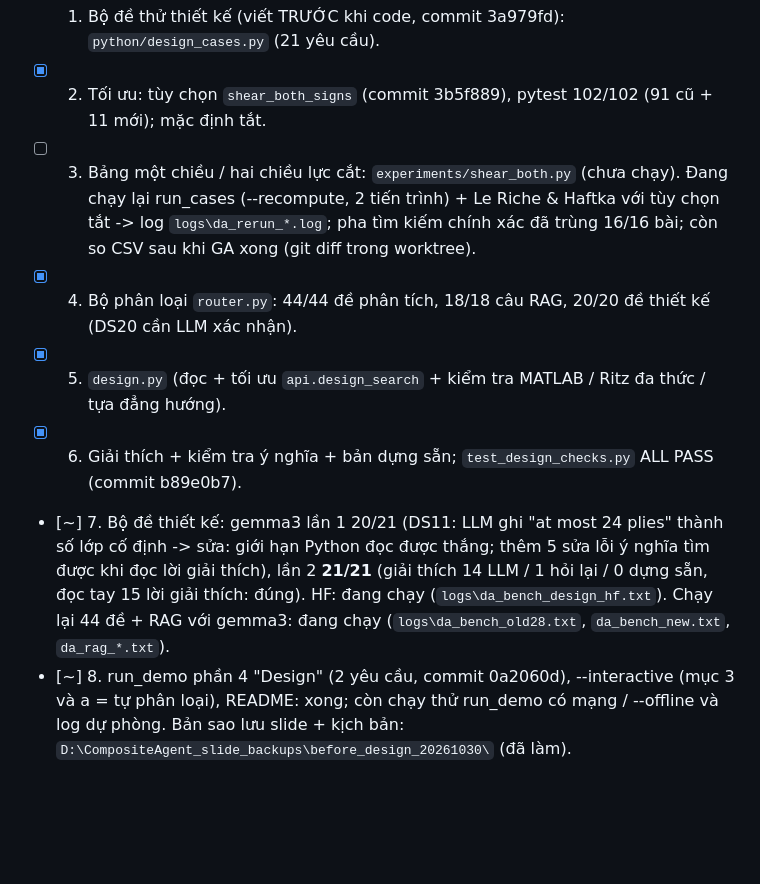
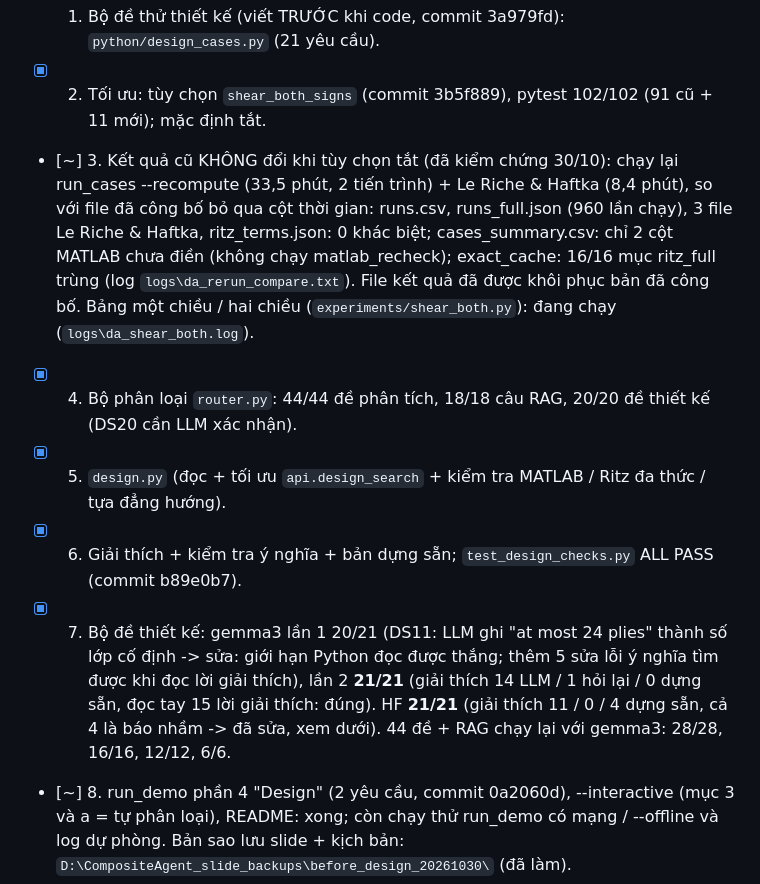
Before and after one commit to thvien-vo/CompositeAgent_LLM, a Markdown page: PROGRESS.md, the part around the change. Drawn GitHub-style; blank space fills up the shorter version.

Commit message:
PROGRESS: Layer 1 results unchanged with the option off

```diff
--- a/PROGRESS.md
+++ b/PROGRESS.md
@@ -23,16 +23,19 @@ giữ nhánh main để luôn chạy được). Bộ đếm HF đầu đợt: 14
 Kế hoạch (đánh dấu [x] khi xong):
 - [x] 1. Bộ đề thử thiết kế (viết TRƯỚC khi code, commit 3a979fd): `python/design_cases.py` (21 yêu cầu).
 - [x] 2. Tối ưu: tùy chọn `shear_both_signs` (commit 3b5f889), pytest 102/102 (91 cũ + 11 mới); mặc định tắt.
-- [ ] 3. Bảng một chiều / hai chiều lực cắt: `experiments/shear_both.py` (chưa chạy). Đang chạy lại run_cases
-      (--recompute, 2 tiến trình) + Le Riche & Haftka với tùy chọn tắt -> log `logs\da_rerun_*.log`; pha tìm kiếm
-      chính xác đã trùng 16/16 bài; còn so CSV sau khi GA xong (git diff trong worktree).
+- [~] 3. Kết quả cũ KHÔNG đổi khi tùy chọn tắt (đã kiểm chứng 30/10): chạy lại run_cases --recompute (33,5 phút,
+      2 tiến trình) + Le Riche & Haftka (8,4 phút), so với file đã công bố bỏ qua cột thời gian: runs.csv,
+      runs_full.json (960 lần chạy), 3 file Le Riche & Haftka, ritz_terms.json: 0 khác biệt; cases_summary.csv: chỉ
+      2 cột MATLAB chưa điền (không chạy matlab_recheck); exact_cache: 16/16 mục ritz_full trùng (log
+      `logs\da_rerun_compare.txt`). File kết quả đã được khôi phục bản đã công bố. Bảng một chiều / hai chiều
+      (`experiments/shear_both.py`): đang chạy (`logs\da_shear_both.log`).
 - [x] 4. Bộ phân loại `router.py`: 44/44 đề phân tích, 18/18 câu RAG, 20/20 đề thiết kế (DS20 cần LLM xác nhận).
 - [x] 5. `design.py` (đọc + tối ưu `api.design_search` + kiểm tra MATLAB / Ritz đa thức / tựa đẳng hướng).
 - [x] 6. Giải thích + kiểm tra ý nghĩa + bản dựng sẵn; `test_design_checks.py` ALL PASS (commit b89e0b7).
-- [~] 7. Bộ đề thiết kế: gemma3 lần 1 20/21 (DS11: LLM ghi "at most 24 plies" thành số lớp cố định -> sửa: giới hạn
+- [x] 7. Bộ đề thiết kế: gemma3 lần 1 20/21 (DS11: LLM ghi "at most 24 plies" thành số lớp cố định -> sửa: giới hạn
       Python đọc được thắng; thêm 5 sửa lỗi ý nghĩa tìm được khi đọc lời giải thích), lần 2 **21/21** (giải thích 14
-      LLM / 1 hỏi lại / 0 dựng sẵn, đọc tay 15 lời giải thích: đúng). HF: đang chạy (`logs\da_bench_design_hf.txt`).
-      Chạy lại 44 đề + RAG với gemma3: đang chạy (`logs\da_bench_old28.txt`, `da_bench_new.txt`, `da_rag_*.txt`).
+      LLM / 1 hỏi lại / 0 dựng sẵn, đọc tay 15 lời giải thích: đúng). HF **21/21** (giải thích 11 / 0 / 4 dựng sẵn,
+      cả 4 là báo nhầm -> đã sửa, xem dưới). 44 đề + RAG chạy lại với gemma3: 28/28, 16/16, 12/12, 6/6.
 - [~] 8. run_demo phần 4 "Design" (2 yêu cầu, commit 0a2060d), --interactive (mục 3 và a = tự phân loại), README:
       xong; còn chạy thử run_demo có mạng / --offline và log dự phòng.
       Bản sao lưu slide + kịch bản: `D:\CompositeAgent_slide_backups\before_design_20261030\` (đã làm).
```
